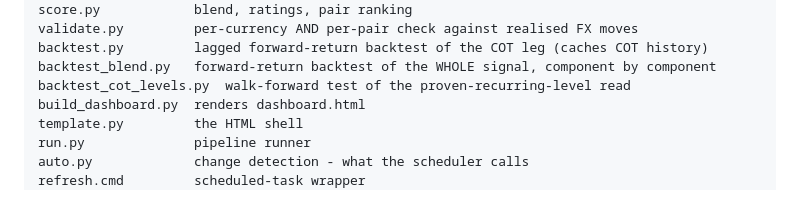
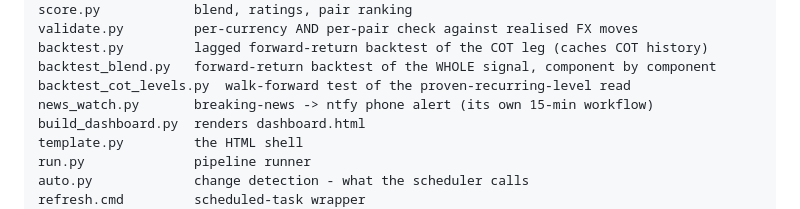
Before and after one commit to haroontahir73/fxstrength-app, a Markdown page: engine/README.md, the part around the change. Drawn GitHub-style.

Commit message:
README: list news_watch.py

```diff
--- a/engine/README.md
+++ b/engine/README.md
@@ -363,6 +363,7 @@ validate.py         per-currency AND per-pair check against realised FX moves
 backtest.py         lagged forward-return backtest of the COT leg (caches COT history)
 backtest_blend.py   forward-return backtest of the WHOLE signal, component by component
 backtest_cot_levels.py  walk-forward test of the proven-recurring-level read
+news_watch.py       breaking-news -> ntfy phone alert (its own 15-min workflow)
 build_dashboard.py  renders dashboard.html
 template.py         the HTML shell
 run.py              pipeline runner
```
